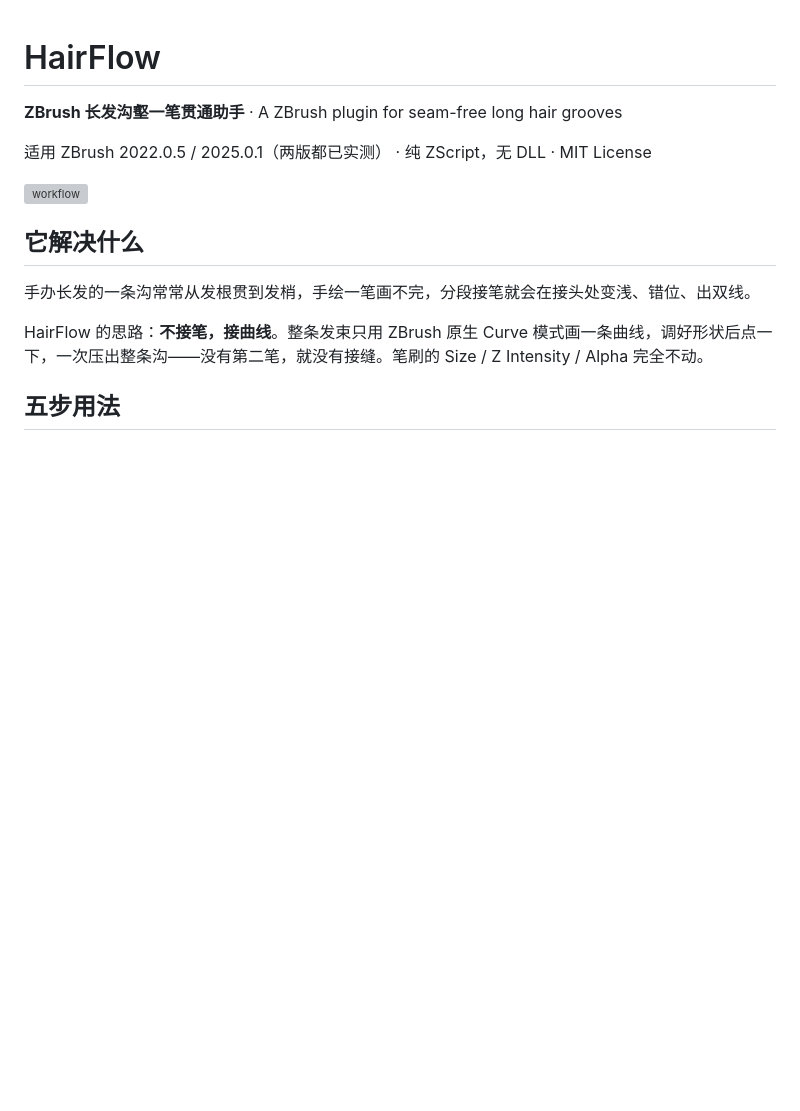
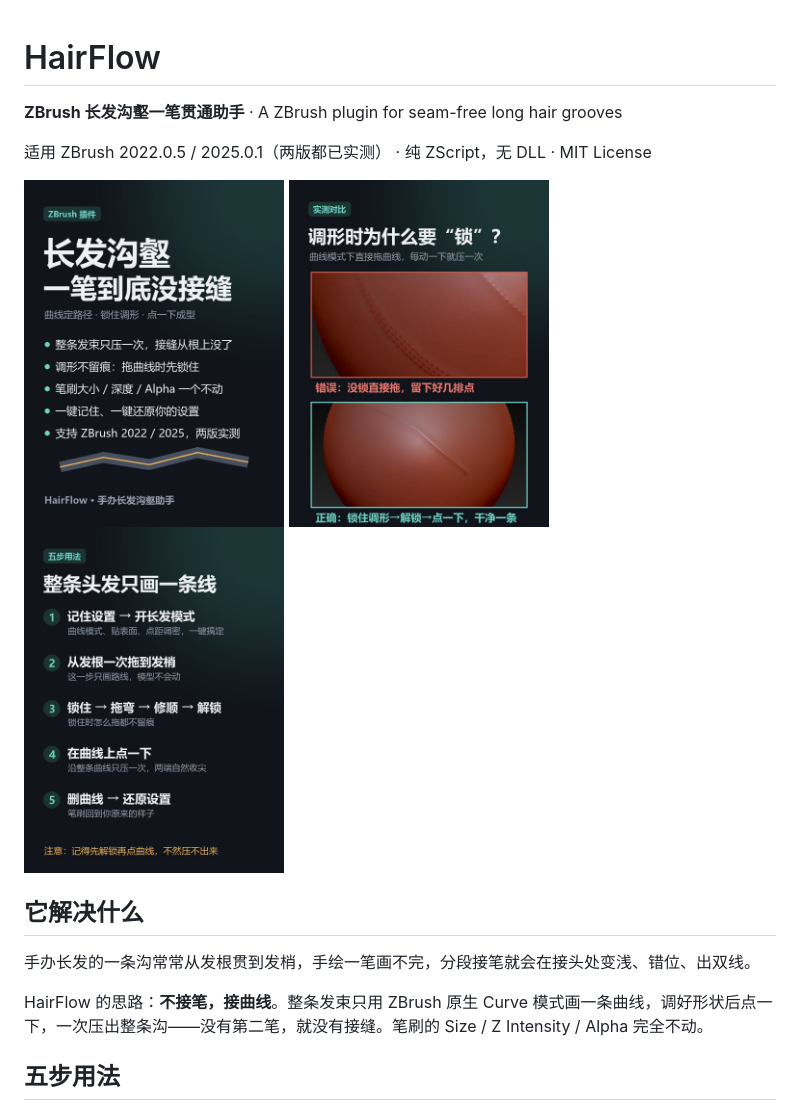
Before and after one commit to regdiliKUN/HairFlow, a Markdown page: README.md, the part around the change. Rendered like a GitHub page; pictures changed too: docs/images/compare.jpg (added), docs/images/cover.jpg (added), docs/images/steps.jpg (added); blank space fills up the shorter version; grey boxes are pictures that could not be loaded.

Commit message:
docs: add cover / comparison / steps images
Co-Authored-By: Claude Opus 5.5 <noreply@anthropic.com>

```diff
--- a/README.md
+++ b/README.md
@@ -4,7 +4,7 @@
 
 适用 ZBrush 2022.0.5 / 2025.0.1（两版都已实测） · 纯 ZScript，无 DLL · MIT License
 
-![workflow](docs/workflow.svg)
+<p><img src="docs/images/cover.jpg" width="260"> <img src="docs/images/compare.jpg" width="260"> <img src="docs/images/steps.jpg" width="260"></p>
 
 ## 它解决什么
 
```
